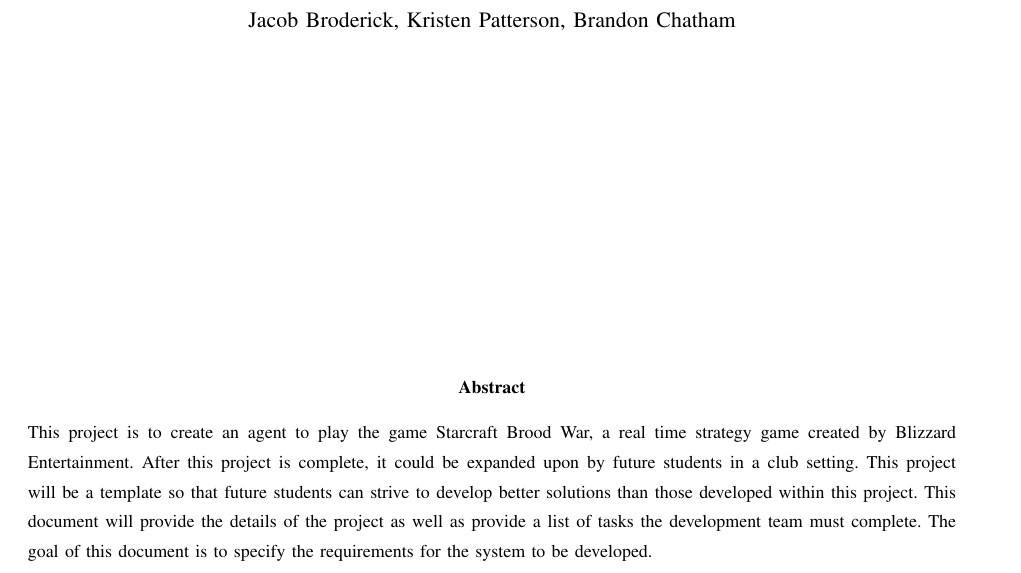
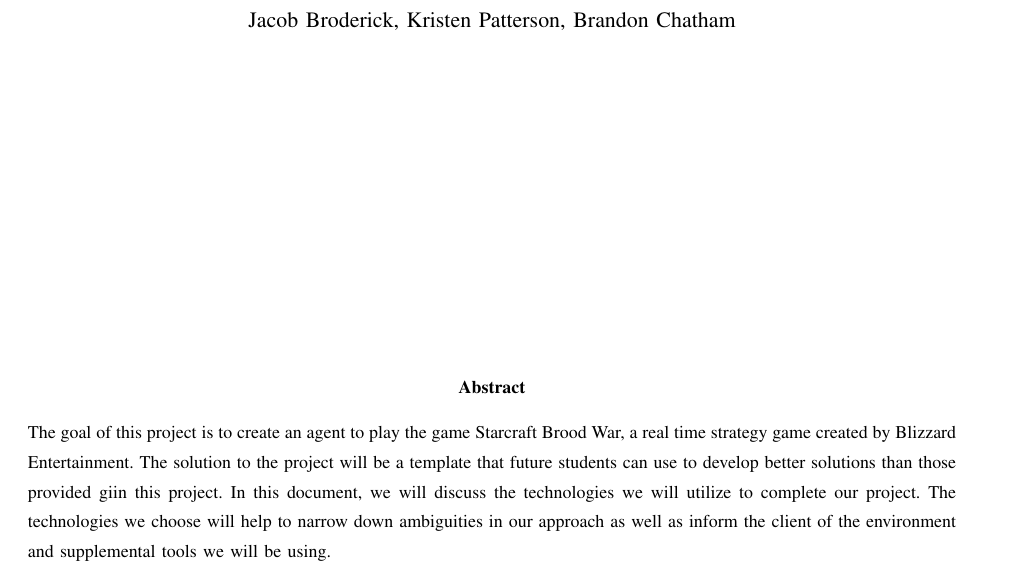
Before and after one commit to jacobbroderick/Starcraft-ai, a LaTeX paper (Documents/TechReview.tex): part of page 1 of 16, cut so that both start at the same text. Compiled offline with pdfLaTeX; a missing font is replaced by an installed copy or a similar font; a LaTeX package or settings file that is missing is left out.

Commit message:
Revised Abstract

```diff
--- a/Documents/TechReview.tex
+++ b/Documents/TechReview.tex
@@ -36,7 +36,7 @@
   \begin{abstract}
   	\noindent
   	  	\noindent
-	This project is to create an agent to play the game Starcraft Brood War, a real time strategy game created by Blizzard Entertainment. After this project is complete, it could be expanded upon by future students in a club setting. This project will be a template so that future students can strive to develop better solutions than those developed within this project. This document will provide the details of the project as well as provide a list of tasks the development team must complete. The goal of this document is to specify the requirements for the system to be developed.
+	The goal of this project is to create an agent to play the game Starcraft Brood War, a real time strategy game created by Blizzard Entertainment. The solution to the project will be a template that future students can use to develop better solutions than those provided giin this project. In this document, we will discuss the technologies we will utilize to complete our project. The technologies we choose will help to narrow down ambiguities in our approach as well as inform the client of the environment and supplemental tools we will be using.
    \end{abstract}
 \end{titlepage}
 
```
Also changed, not shown: Documents/TechReview.pdf.
